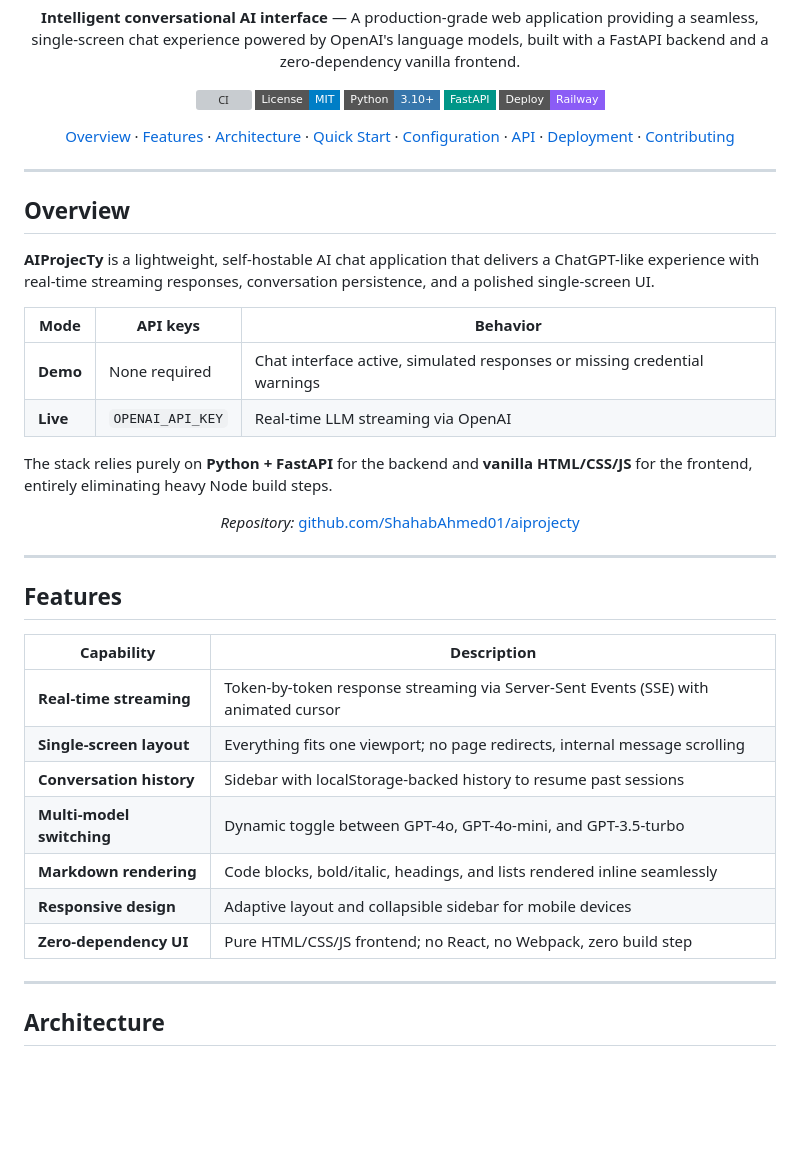
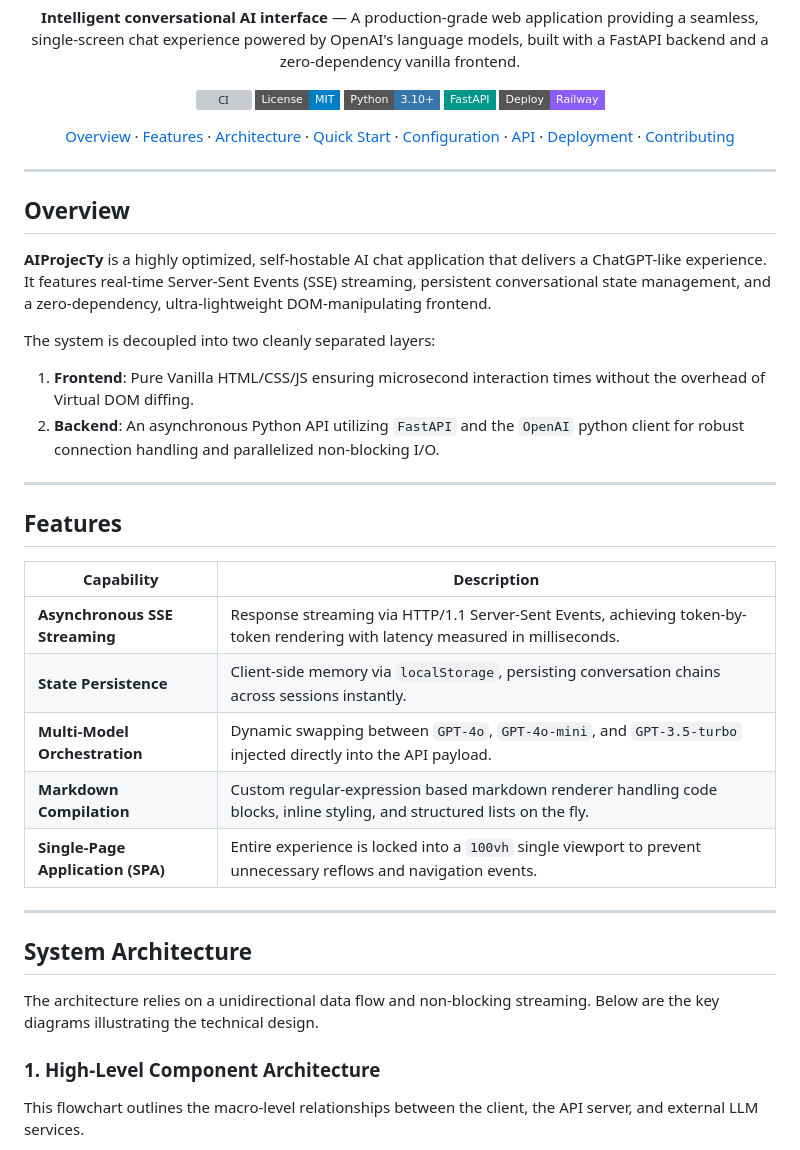
Before and after one commit to ShahabAhmed01/zynex-ai, a Markdown page: README.md, the part around one of its changes. Rendered like a GitHub page; badges without logos; blank space fills up the shorter version; grey boxes are pictures that could not be loaded.

````diff
--- a/README.md
+++ b/README.md
@@ -27,18 +27,11 @@
 
 ## Overview
 
-**AIProjecTy** is a lightweight, self-hostable AI chat application that delivers a ChatGPT-like experience with real-time streaming responses, conversation persistence, and a polished single-screen UI.
+**AIProjecTy** is a highly optimized, self-hostable AI chat application that delivers a ChatGPT-like experience. It features real-time Server-Sent Events (SSE) streaming, persistent conversational state management, and a zero-dependency, ultra-lightweight DOM-manipulating frontend.
 
-| Mode | API keys | Behavior |
-|------|----------|----------|
-| **Demo** | None required | Chat interface active, simulated responses or missing credential warnings |
-| **Live** | `OPENAI_API_KEY` | Real-time LLM streaming via OpenAI |
-
-The stack relies purely on **Python + FastAPI** for the backend and **vanilla HTML/CSS/JS** for the frontend, entirely eliminating heavy Node build steps.
-
-<p align="center">
-  <em>Repository:</em> <a href="https://github.com/ShahabAhmed01/aiprojecty">github.com/ShahabAhmed01/aiprojecty</a>
-</p>
+The system is decoupled into two cleanly separated layers:
+1. **Frontend**: Pure Vanilla HTML/CSS/JS ensuring microsecond interaction times without the overhead of Virtual DOM diffing.
+2. **Backend**: An asynchronous Python API utilizing `FastAPI` and the `OpenAI` python client for robust connection handling and parallelized non-blocking I/O.
 
 ---
 
@@ -46,17 +39,21 @@ The stack relies purely on **Python + FastAPI** for the backend and **vanilla HT
 
 | Capability | Description |
 |------------|-------------|
-| **Real-time streaming** | Token-by-token response streaming via Server-Sent Events (SSE) with animated cursor |
-| **Single-screen layout** | Everything fits one viewport; no page redirects, internal message scrolling |
-| **Conversation history** | Sidebar with localStorage-backed history to resume past sessions |
-| **Multi-model switching** | Dynamic toggle between GPT-4o, GPT-4o-mini, and GPT-3.5-turbo |
-| **Markdown rendering** | Code blocks, bold/italic, headings, and lists rendered inline seamlessly |
-| **Responsive design** | Adaptive layout and collapsible sidebar for mobile devices |
-| **Zero-dependency UI** | Pure HTML/CSS/JS frontend; no React, no Webpack, zero build step |
+| **Asynchronous SSE Streaming** | Response streaming via HTTP/1.1 Server-Sent Events, achieving token-by-token rendering with latency measured in milliseconds. |
+| **State Persistence** | Client-side memory via `localStorage`, persisting conversation chains across sessions instantly. |
+| **Multi-Model Orchestration** | Dynamic swapping between `GPT-4o`, `GPT-4o-mini`, and `GPT-3.5-turbo` injected directly into the API payload. |
+| **Markdown Compilation** | Custom regular-expression based markdown renderer handling code blocks, inline styling, and structured lists on the fly. |
+| **Single-Page Application (SPA)** | Entire experience is locked into a `100vh` single viewport to prevent unnecessary reflows and navigation events. |
 
 ---
 
-## Architecture
+## System Architecture
+
+The architecture relies on a unidirectional data flow and non-blocking streaming. Below are the key diagrams illustrating the technical design.
+
+### 1. High-Level Component Architecture
+
+This flowchart outlines the macro-level relationships between the client, the API server, and external LLM services.
 
 ```mermaid
 flowchart TB
````
Also changed, not shown: other parts of README.md (+159 -80 lines).
